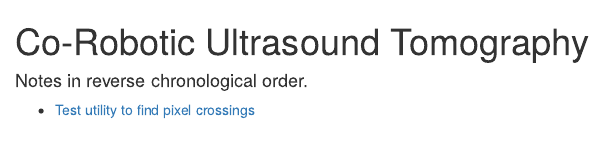
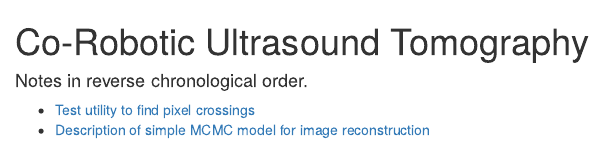
Before and after one commit to WilCrofter/crust, an R Markdown document (index.Rmd): the page in a window 1100 px wide, from its top. The pictures show the output file index.html that the author committed with the source, opened offline.

Commit message:
update index

```diff
--- a/index.Rmd
+++ b/index.Rmd
@@ -6,3 +6,4 @@ output: html_document
 #### Notes in reverse chronological order.
 
 * [Test utility to find pixel crossings](www/utilTests.html)
+* [Description of simple MCMC model for image reconstruction](www/MCMC_model_1.html)
```
Also changed, not shown: index.html.
